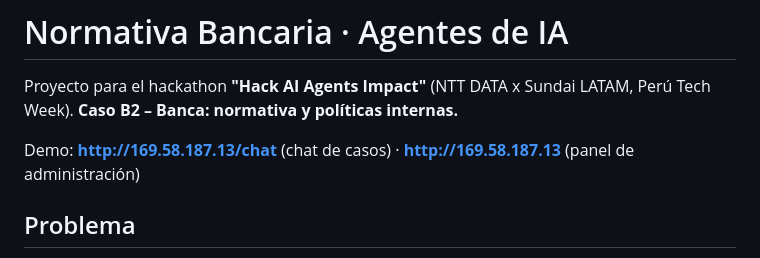
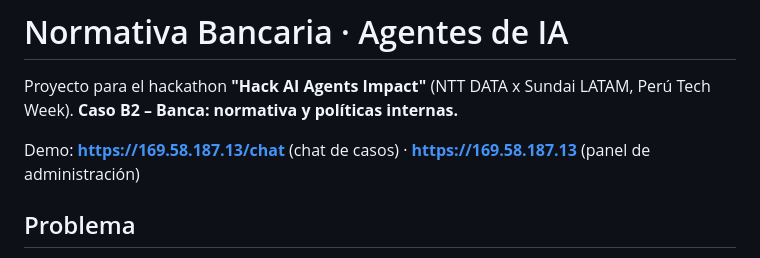
Before and after one commit to vega012/hacktaton, a Markdown page: README.md, the part around the change. Drawn GitHub-style.

Commit message:
README y PITCH: URLs de la demo con HTTPS
Co-Authored-By: Claude Opus 5.5 <noreply@anthropic.com>
Claude-Session: https://claude.ai/code/session_013P9Fmb6Do9ptvf5MGNsd9D

```diff
--- a/README.md
+++ b/README.md
@@ -3,7 +3,7 @@
 Proyecto para el hackathon **"Hack AI Agents Impact"** (NTT DATA x Sundai LATAM, Perú Tech Week).
 **Caso B2 – Banca: normativa y políticas internas.**
 
-Demo: **http://169.58.187.13/chat** (chat de casos) · **http://169.58.187.13** (panel de administración)
+Demo: **https://169.58.187.13/chat** (chat de casos) · **https://169.58.187.13** (panel de administración)
 
 ## Problema
 
```
Also changed, not shown: PITCH.md (+1 -1 lines).
